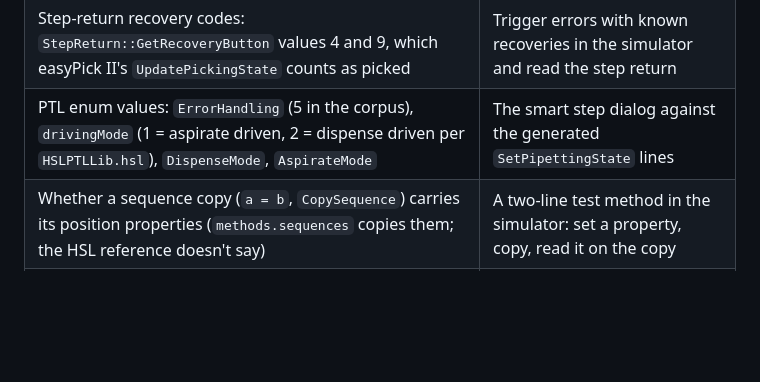
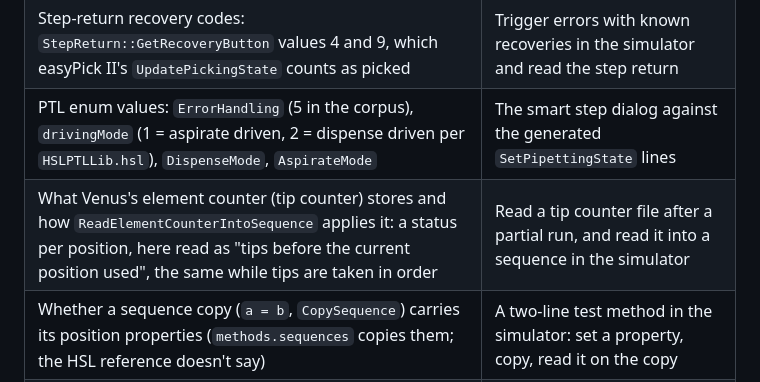
Before and after one commit to stefangolas/venus-interop, a Markdown page: docs/CONVENTIONS.md, the part around the change. Rendered like a GitHub page; blank space fills up the shorter version.

```diff
--- a/docs/CONVENTIONS.md
+++ b/docs/CONVENTIONS.md
@@ -481,6 +481,7 @@ The difference is pylabrobot's own `collar_height` minus the flat `fitting_depth
 | What HSL does when a function is passed a variable that was never assigned: Colony Picking passes `_strLightSourceTop`, whose assignment is a disabled step, to `EASYPICKII::MLSTAR::Light_On` | Run the method in the simulator, or a two-line test method, and read the trace |
 | Step-return recovery codes: `StepReturn::GetRecoveryButton` values 4 and 9, which easyPick II's `UpdatePickingState` counts as picked | Trigger errors with known recoveries in the simulator and read the step return |
 | PTL enum values: `ErrorHandling` (5 in the corpus), `drivingMode` (1 = aspirate driven, 2 = dispense driven per `HSLPTLLib.hsl`), `DispenseMode`, `AspirateMode` | The smart step dialog against the generated `SetPipettingState` lines |
+| What Venus's element counter (tip counter) stores and how `ReadElementCounterIntoSequence` applies it: a status per position, here read as "tips before the current position used", the same while tips are taken in order | Read a tip counter file after a partial run, and read it into a sequence in the simulator |
 | Whether a sequence copy (`a = b`, `CopySequence`) carries its position properties (`methods.sequences` copies them; the HSL reference doesn't say) | A two-line test method in the simulator: set a property, copy, read it on the copy |
 | The CO-RE 96 Head Tip Eject step's `UsePickUpPosition` values: 2 is read as "default waste" from the order the dialog help lists Off / pick-up position / default waste | Set each option in the step dialog and read the saved `.stp` |
 | The Venus Y and Z of the culture-processing `Move96HeadAndArm` firmware moves (`H0YA ya07500`, `H0ZA za68500`): 117.19 mm and 342.5 mm with PLR's head drive resolutions; 68500 is the top of the head's Z window either way | Run the move and read the head's position back |
```
Also changed, not shown: docs/PORTING.md (+4 -0 lines).
